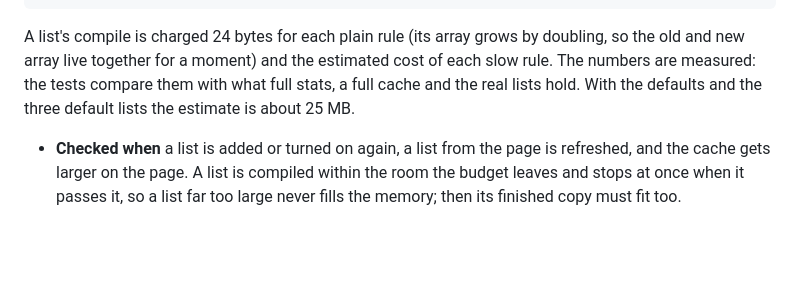
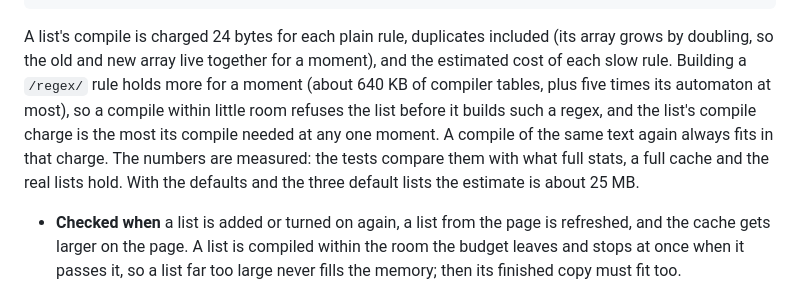
Before and after one commit to risan/picoguard, a Markdown page: docs/configuration.md, the part around the change. Rendered like a GitHub page; blank space fills up the shorter version.

Commit message:
Document that a compile is charged for every copy of a plain rule and for the moment a regex is built, and that the same text always compiles again within its charge (P3 fix)

````diff
--- a/docs/configuration.md
+++ b/docs/configuration.md
@@ -152,9 +152,13 @@ estimate = 6 MiB                                    the idle process (binary, ru
          + the largest list's compile again                          a refresh builds a new copy
 ```
 
-A list's compile is charged 24 bytes for each plain rule (its array grows by doubling, so the
-old and new array live together for a moment) and the estimated cost of each slow rule. The
-numbers are measured: the tests compare them with what full stats, a full cache and the real
+A list's compile is charged 24 bytes for each plain rule, duplicates included (its array grows
+by doubling, so the old and new array live together for a moment), and the estimated cost of
+each slow rule. Building a `/regex/` rule holds more for a moment (about 640 KB of compiler
+tables, plus five times its automaton at most), so a compile within little room refuses the list
+before it builds such a regex, and the list's compile charge is the most its compile needed at
+any one moment. A compile of the same text again always fits in that charge. The numbers are
+measured: the tests compare them with what full stats, a full cache and the real
 lists hold. With the defaults and the three default lists the estimate is about 25 MB.
 
 - **Checked when** a list is added or turned on again, a list from the page is refreshed, and the
````
